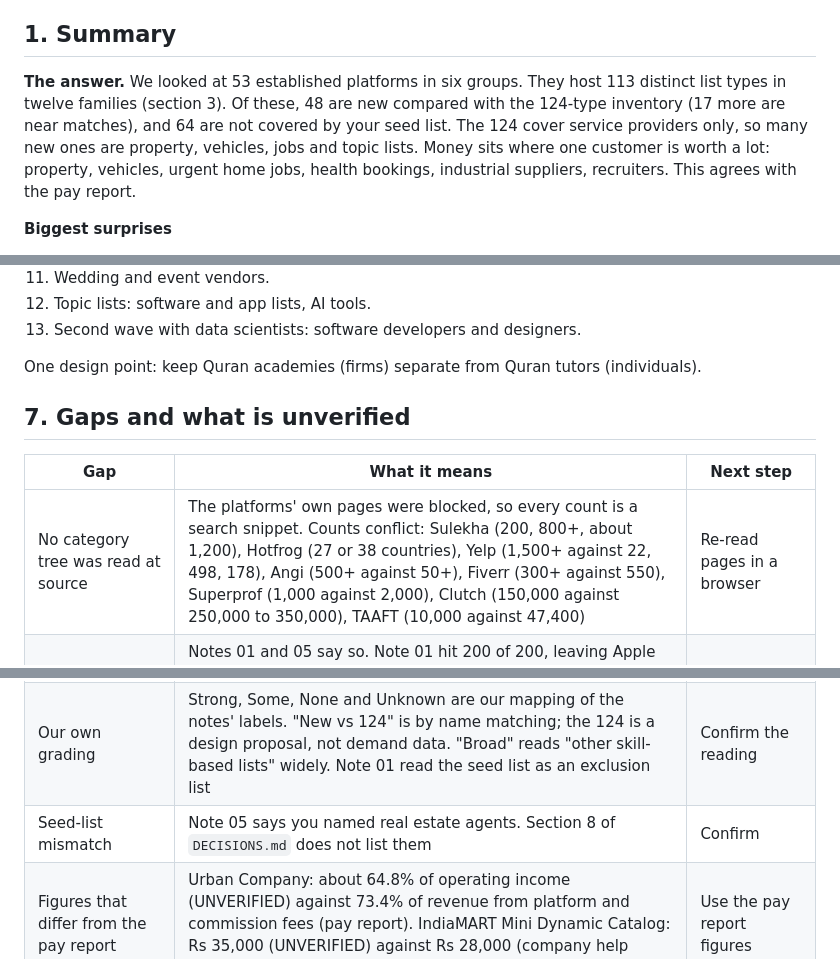
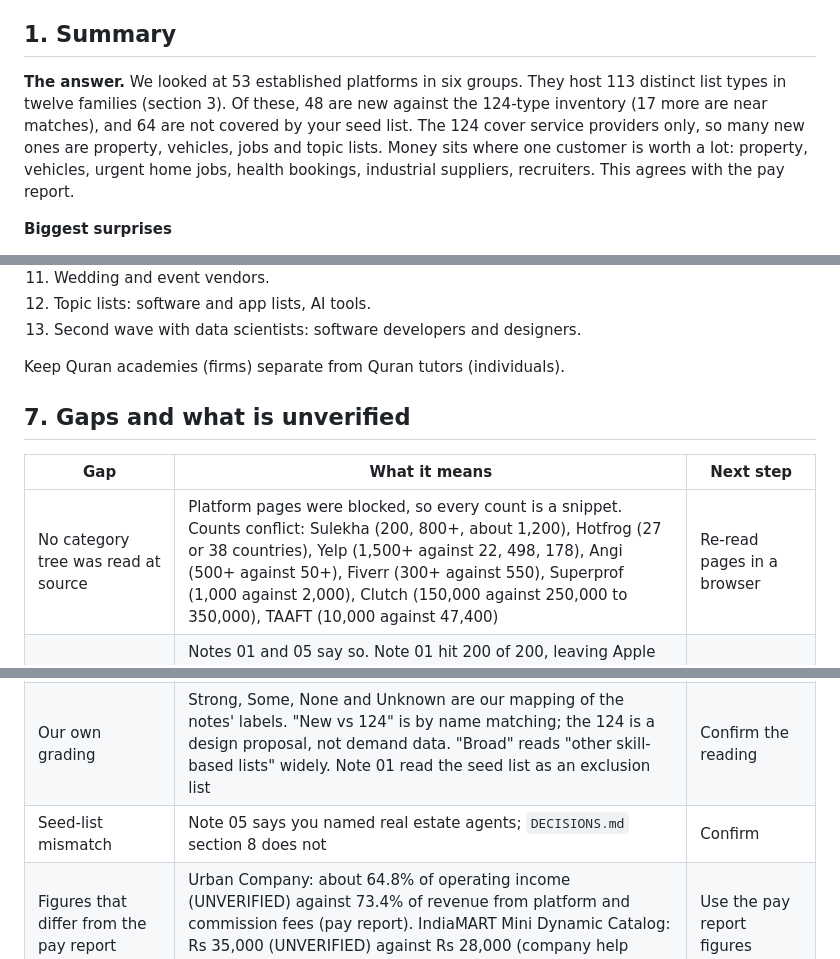
Before and after one commit to ahmadensari/Alllists.org, a Markdown page: reports/Established platform list types.md, 3 parts joined by grey strips. Drawn GitHub-style.

```diff
--- a/reports/Established platform list types.md
+++ b/reports/Established platform list types.md
@@ -4,7 +4,7 @@ Prepared 5 October 2026. Built from the six research notes, `docs/DECISIONS.md`,
 
 ## 1. Summary
 
-**The answer.** We looked at 53 established platforms in six groups. They host 113 distinct list types in twelve families (section 3). Of these, 48 are new compared with the 124-type inventory (17 more are near matches), and 64 are not covered by your seed list. The 124 cover service providers only, so many new ones are property, vehicles, jobs and topic lists. Money sits where one customer is worth a lot: property, vehicles, urgent home jobs, health bookings, industrial suppliers, recruiters. This agrees with the pay report.
+**The answer.** We looked at 53 established platforms in six groups. They host 113 distinct list types in twelve families (section 3). Of these, 48 are new against the 124-type inventory (17 more are near matches), and 64 are not covered by your seed list. The 124 cover service providers only, so many new ones are property, vehicles, jobs and topic lists. Money sits where one customer is worth a lot: property, vehicles, urgent home jobs, health bookings, industrial suppliers, recruiters. This agrees with the pay report.
 
 **Biggest surprises**
 - **Buyers' wishes are lists too.** IndiaMART's core product is the buy lead, a list of people who want to buy. Job vacancies, tenders and customer requests work the same way. These "demand lists" are in neither your seed list nor the 124-type inventory.
@@ -335,13 +335,13 @@ New compared with `DECISIONS.md` section 8. Firms first, as the pay report advis
 12. Topic lists: software and app lists, AI tools.
 13. Second wave with data scientists: software developers and designers.
 
-One design point: keep Quran academies (firms) separate from Quran tutors (individuals).
+Keep Quran academies (firms) separate from Quran tutors (individuals).
 
 ## 7. Gaps and what is unverified
 
 | Gap | What it means | Next step |
 |---|---|---|
-| No category tree was read at source | The platforms' own pages were blocked, so every count is a search snippet. Counts conflict: Sulekha (200, 800+, about 1,200), Hotfrog (27 or 38 countries), Yelp (1,500+ against 22, 498, 178), Angi (500+ against 50+), Fiverr (300+ against 550), Superprof (1,000 against 2,000), Clutch (150,000 against 250,000 to 350,000), TAAFT (10,000 against 47,400) | Re-read pages in a browser |
+| No category tree was read at source | Platform pages were blocked, so every count is a snippet. Counts conflict: Sulekha (200, 800+, about 1,200), Hotfrog (27 or 38 countries), Yelp (1,500+ against 22, 498, 178), Angi (500+ against 50+), Fiverr (300+ against 550), Superprof (1,000 against 2,000), Clutch (150,000 against 250,000 to 350,000), TAAFT (10,000 against 47,400) | Re-read pages in a browser |
 | Search allowance ran out | Notes 01 and 05 say so. Note 01 hit 200 of 200, leaving Apple categories, the Facebook count and Yelp sub-categories undone. Note 05 left Craigslist paid categories, Autotrader counts, PakWheels, Naukri and Rozee prices, Crunchbase tiers, Daraz sellers and Zameen, Bayut and PF fees. The other four do not say, but all six used snippets | Second pass with fresh allowance |
 | Payment evidence is mostly a described model | Filings cover Angi, Urban Company, IndiaMART, Alibaba, Rightmove, CarGurus and few more. No platform shows revenue by category; no Pakistani buyer is shown (pay report) | Pay report tests |
 | Pakistan is thin | No category tree for any Pakistani directory. Marham and Oladoc counts are self-reported. No Pakistani school finder with an earning model. No marketplace for independent pharmacies (unserved, unproven). Markaz, Careem and Bykea were not studied. TDAP directory size and the KCCI, Faisalabad, Sialkot, PBEA, PRGMEA and APTMA directories not found | Pakistan pass |
@@ -349,7 +349,7 @@ One design point: keep Quran academies (firms) separate from Quran tutors (indiv
 | Entry fields by category | Not captured for most platforms | Needed for C26 templates |
 | Not researched | Tutors.com (no evidence); Sittercity, UrbanSitter (names only); Kompass tiers; QS revenue; privacy law for personal and public-figure lists; Wikipedia licence terms; Pakistani topic equivalents; Google Lists in 2026 | As each list is built |
 | Our own grading | Strong, Some, None and Unknown are our mapping of the notes' labels. "New vs 124" is by name matching; the 124 is a design proposal, not demand data. "Broad" reads "other skill-based lists" widely. Note 01 read the seed list as an exclusion list | Confirm the reading |
-| Seed-list mismatch | Note 05 says you named real estate agents. Section 8 of `DECISIONS.md` does not list them | Confirm |
+| Seed-list mismatch | Note 05 says you named real estate agents; `DECISIONS.md` section 8 does not | Confirm |
 | Figures that differ from the pay report | Urban Company: about 64.8% of operating income (UNVERIFIED) against 73.4% of revenue from platform and commission fees (pay report). IndiaMART Mini Dynamic Catalog: Rs 35,000 (UNVERIFIED) against Rs 28,000 (company help page, pay report) | Use the pay report figures |
 
 Every figure marked UNVERIFIED in the notes keeps that flag. Unflagged figures are still snippet-level and need a click-through before public use.
```
